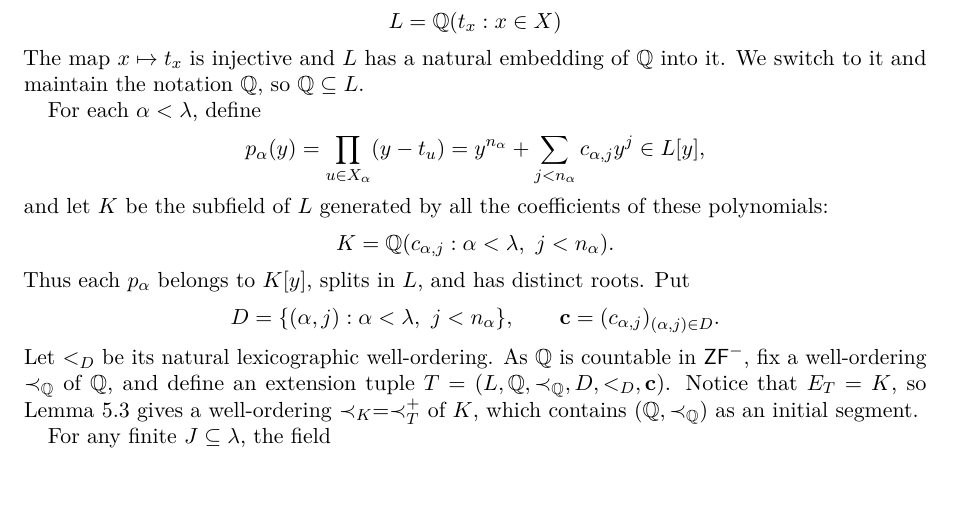
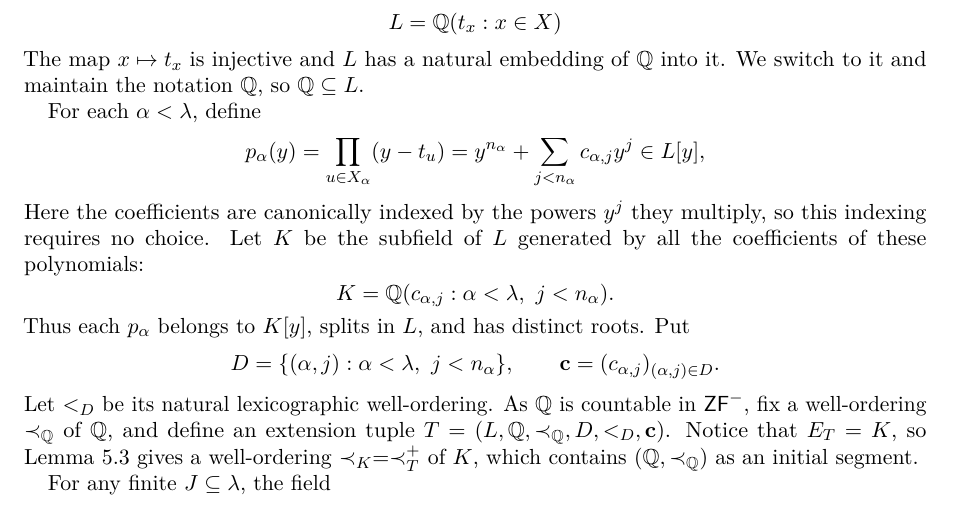
Before and after one commit to vo-rodrigues/ac-vector-space-paper, a LaTeX paper (acpaper.tex, which reads sections/main-theorem.tex): part of page 12 of 15, cut so that both start at the same text. Compiled offline with pdfLaTeX.

Commit message:
6.1  indexing  of coefficients

```diff
--- a/sections/main-theorem.tex
+++ b/sections/main-theorem.tex
@@ -22,7 +22,9 @@ For each $\alpha<\lambda$, define
             =y^{n_\alpha}+\sum_{j<n_\alpha}c_{\alpha,j}y^j
             \in L[y],
 \]
-and let $K$ be the subfield of $L$ generated by all the coefficients
+Here the coefficients are canonically indexed by the powers $y^j$ they
+multiply, so this indexing requires no choice.
+Let $K$ be the subfield of $L$ generated by all the coefficients
 of these polynomials:
 \[
  K=\Q(c_{\alpha,j}:\alpha<\lambda,\ j<n_\alpha).
```
